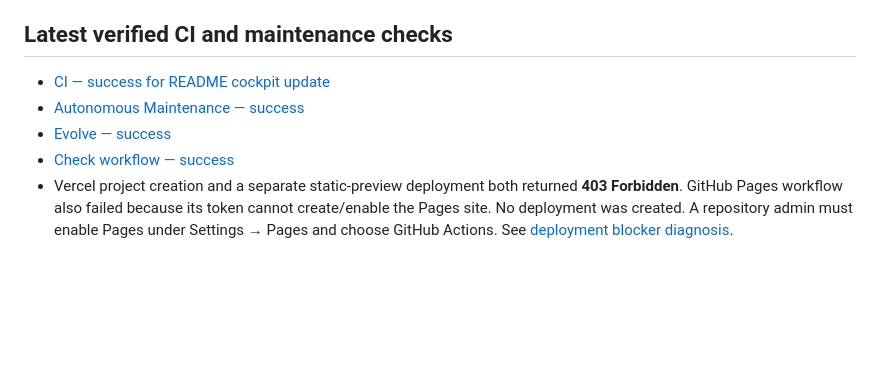
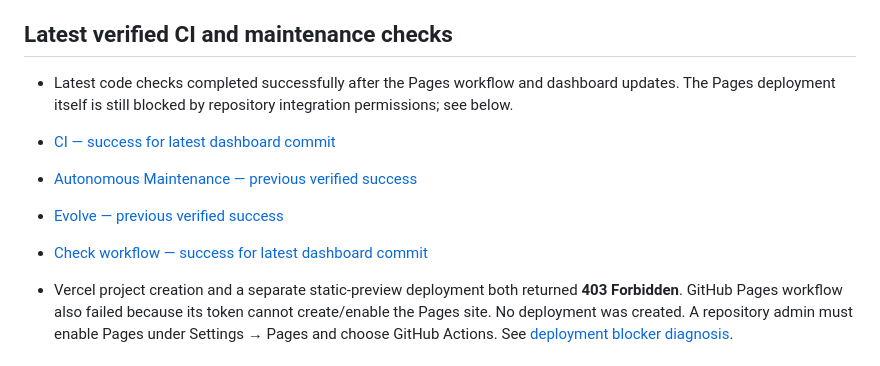
Before and after one commit to sahincelil/karicim-gpt, a Markdown page: docs/EXECUTION_DASHBOARD.md, the part around the change. Drawn GitHub-style; blank space fills up the shorter version.

Commit message:
docs: refresh latest verified CI status

```diff
--- a/docs/EXECUTION_DASHBOARD.md
+++ b/docs/EXECUTION_DASHBOARD.md
@@ -17,10 +17,12 @@ Last checked: 2026-10-19
 
 ## Latest verified CI and maintenance checks
 
-- [CI — success for README cockpit update](https://github.com/sahincelil/karicim-gpt/actions/runs/39275548670)
-- [Autonomous Maintenance — success](https://github.com/sahincelil/karicim-gpt/actions/runs/39275548552)
-- [Evolve — success](https://github.com/sahincelil/karicim-gpt/actions/runs/39275556146)
-- [Check workflow — success](https://github.com/sahincelil/karicim-gpt/actions/runs/39275548572)
+- Latest code checks completed successfully after the Pages workflow and dashboard updates. The Pages deployment itself is still blocked by repository integration permissions; see below.
+
+- [CI — success for latest dashboard commit](https://github.com/sahincelil/karicim-gpt/actions/runs/39276343594)
+- [Autonomous Maintenance — previous verified success](https://github.com/sahincelil/karicim-gpt/actions/runs/39275548552)
+- [Evolve — previous verified success](https://github.com/sahincelil/karicim-gpt/actions/runs/39275556146)
+- [Check workflow — success for latest dashboard commit](https://github.com/sahincelil/karicim-gpt/actions/runs/39276343594)
 - Vercel project creation and a separate static-preview deployment both returned **403 Forbidden**. GitHub Pages workflow also failed because its token cannot create/enable the Pages site. No deployment was created. A repository admin must enable Pages under Settings → Pages and choose GitHub Actions. See [deployment blocker diagnosis](./DEPLOYMENT_BLOCKER.md).
 
 ## Status — do not overstate
```
